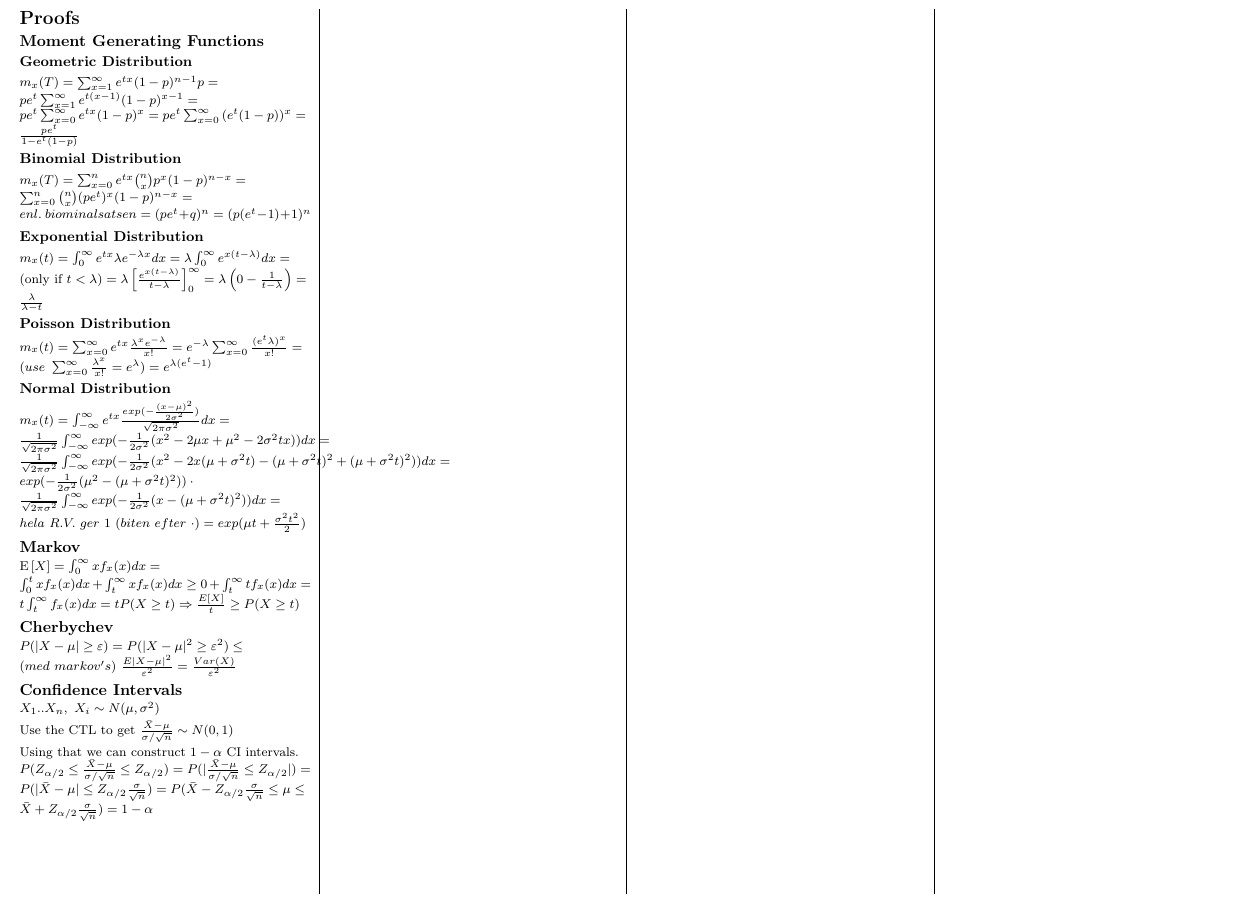
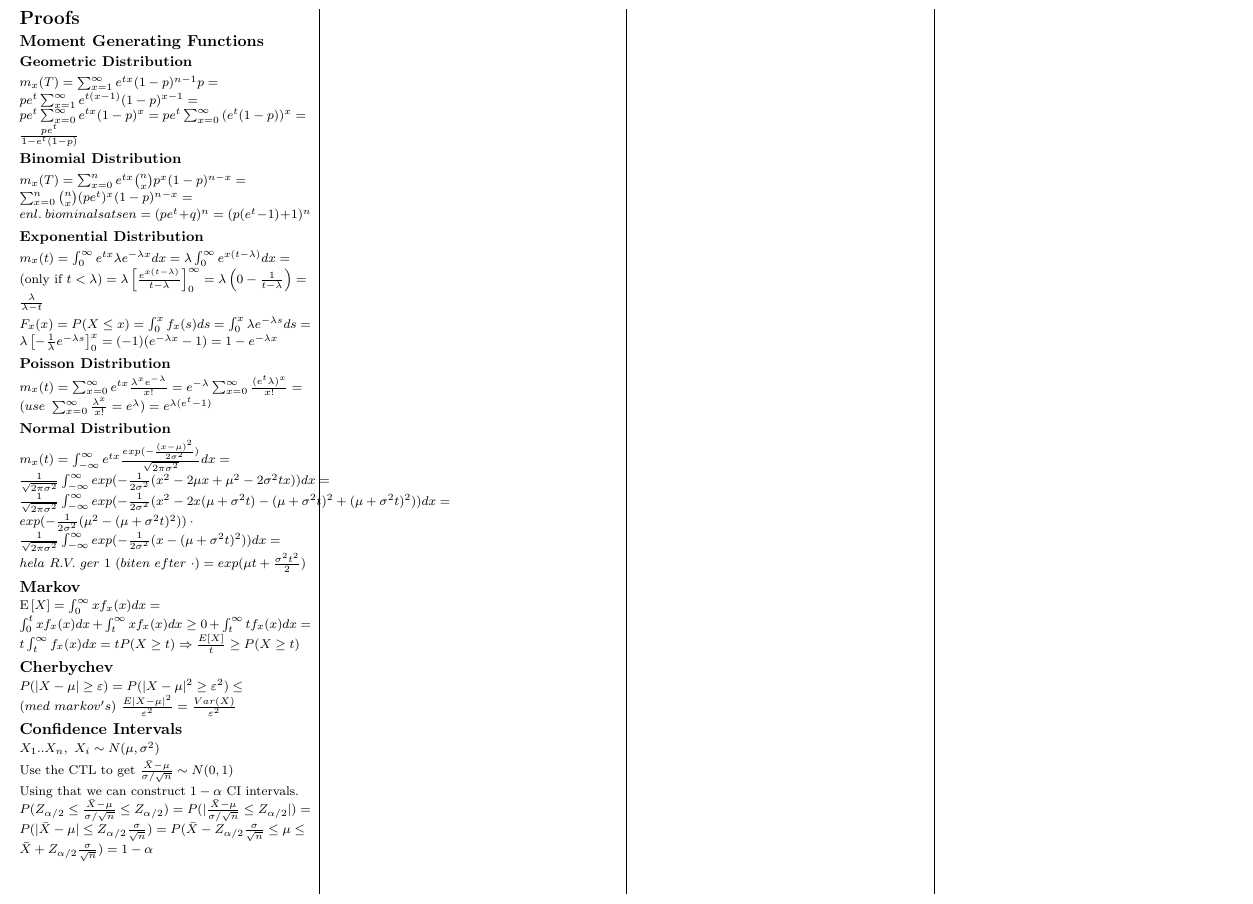
Before and after one commit to daoo/matstat, a LaTeX document (sheet.tex): part of page 2 of 2, cut so that both start at the same text. Compiled offline with pdfLaTeX.

Commit message:
la till cdf bevis för exp

```diff
--- a/sheet.tex
+++ b/sheet.tex
@@ -425,6 +425,15 @@ Decide \(H_A\), \(H_A\) True \(\Rightarrow\) OK \\
            = \frac{\lambda}{\lambda - t}
 \end{math} \\[2pt]
 
+\begin{math}
+  F_{x}(x) = P(X \le x)
+           = \int_0^x{f_{x}(s)ds}
+           = \int_0^x{\lambda e^{-\lambda s}ds}
+           = \lambda \left[-\frac{1}{\lambda}e^{-\lambda s} \right ]_0^x
+           = (-1)(e^{-\lambda x} -1)
+           = 1 - e^{-\lambda x}
+\end{math} \\[2pt]
+
 \subsubsection{Poisson Distribution}
 \begin{math}
   m_{x}(t) = \sum_{x=0}^{\infty}{e^{tx}}\frac{\lambda^x e^{-\lambda}}{x!}
```
